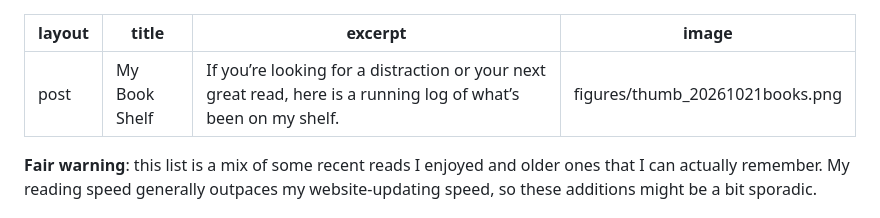
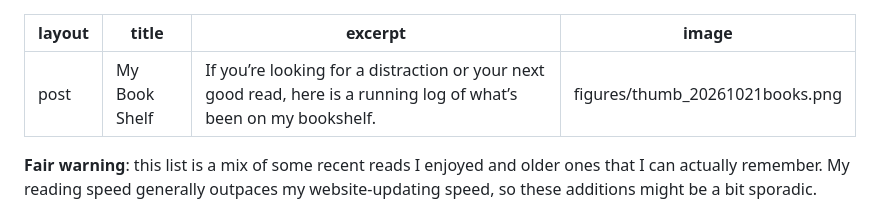
Before and after one commit to qianyangchen/qianyangchen.github.io, a Markdown page: _posts/2026-10-21-books.md, the part around the change. GitHub-like rendering.

Commit message:
Update blog excerpt

```diff
--- a/_posts/2026-10-21-books.md
+++ b/_posts/2026-10-21-books.md
@@ -1,7 +1,7 @@
 ---
 layout: post
 title: "My Book Shelf"
-excerpt: "If you’re looking for a distraction or your next great read, here is a running log of what’s been on my shelf."
+excerpt: "If you’re looking for a distraction or your next good read, here is a running log of what’s been on my bookshelf."
 image: "figures/thumb_20261021books.png"
 ---
 
```
